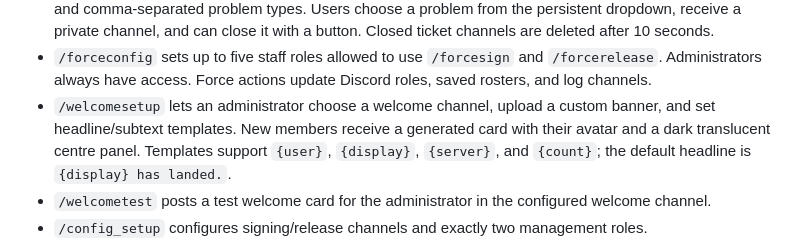
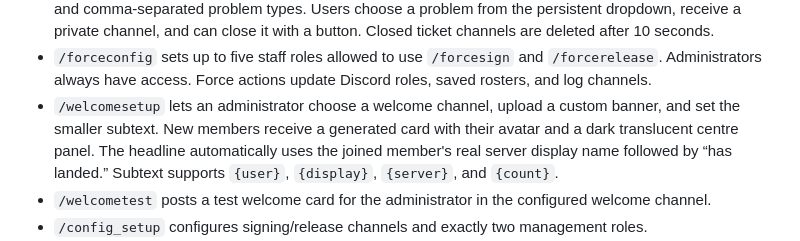
Before and after one commit to ethanalder743-coder/XPC-1.0, a Markdown page: README.md, the part around the change. GitHub-like rendering.

Commit message:
Use joined member display name automatically

```diff
--- a/README.md
+++ b/README.md
@@ -20,7 +20,7 @@ This project is inspired only by common club-management workflows. It does not c
 - `/rulesembed` lets an administrator post server rules and an optional contacting-moderators card with uploaded banner images in a selected channel.
 - `/ticketsetup` lets an administrator choose the panel channel, private ticket category, support role to ping, and comma-separated problem types. Users choose a problem from the persistent dropdown, receive a private channel, and can close it with a button. Closed ticket channels are deleted after 10 seconds.
 - `/forceconfig` sets up to five staff roles allowed to use `/forcesign` and `/forcerelease`. Administrators always have access. Force actions update Discord roles, saved rosters, and log channels.
-- `/welcomesetup` lets an administrator choose a welcome channel, upload a custom banner, and set headline/subtext templates. New members receive a generated card with their avatar and a dark translucent centre panel. Templates support `{user}`, `{display}`, `{server}`, and `{count}`; the default headline is `{display} has landed.`.
+- `/welcomesetup` lets an administrator choose a welcome channel, upload a custom banner, and set the smaller subtext. New members receive a generated card with their avatar and a dark translucent centre panel. The headline automatically uses the joined member's real server display name followed by “has landed.” Subtext supports `{user}`, `{display}`, `{server}`, and `{count}`.
 - `/welcometest` posts a test welcome card for the administrator in the configured welcome channel.
 - `/config_setup` configures signing/release channels and exactly two management roles.
 - Team names autocomplete from the server's saved configuration.
```
